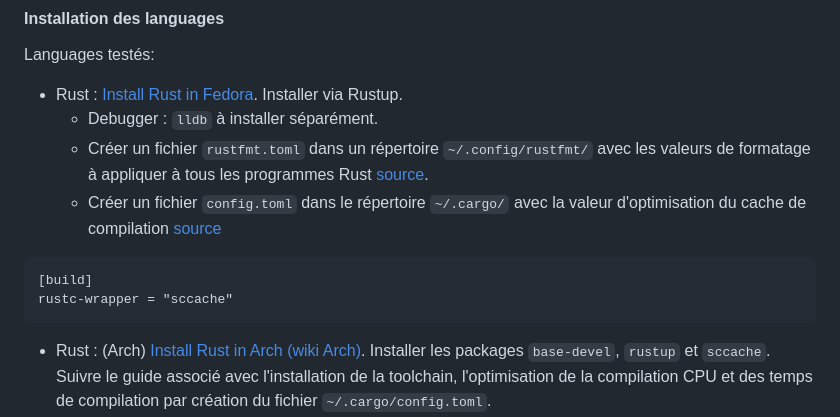
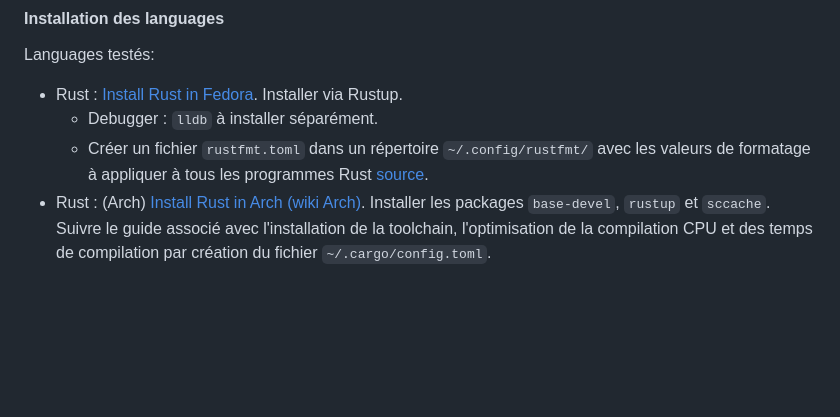
Before and after one commit to Imasu/Guide-Installation-Bazzite, a Markdown page: README.md, the part around the change. Drawn GitHub-style; blank space fills up the shorter version.

Commit message:
Update README.md
Update rust fedora installation process

````diff
--- a/README.md
+++ b/README.md
@@ -446,11 +446,6 @@ Languages testés:
 - Rust : [Install Rust in Fedora](https://developer.fedoraproject.org/tech/languages/rust/rust-installation.html). Installer via Rustup.
   * Debugger : `lldb` à installer séparément.
   * Créer un fichier `rustfmt.toml` dans un répertoire `~/.config/rustfmt/` avec les valeurs de formatage à appliquer à tous les programmes Rust [source](https://rust-lang.github.io/rustfmt/?version=v1.8.0&search=).
-  * Créer un fichier `config.toml` dans le répertoire `~/.cargo/` avec la valeur d'optimisation du cache de compilation [source](https://wiki.archlinux.org/title/Rust)
-```
-[build]
-rustc-wrapper = "sccache"
-```
 - Rust : (Arch) [Install Rust in Arch (wiki Arch)](https://wiki.archlinux.org/title/Rust). Installer les packages `base-devel`, `rustup` et `sccache`. Suivre le guide associé avec l'installation de la toolchain, l'optimisation de la compilation CPU et des temps de compilation par création du fichier `~/.cargo/config.toml`.
 - Odin : Installer les packages `odin lldb`. Le dernier correspond au debugger.
 - Go : [install go in arch using Pacman](https://www.bomberbot.com/golang/how-to-install-go-in-arch-linux-using-pacman/). Installation sans difficulté. Pas besoin de mettre à jour le GOPATH. Un répertoire go sera créé avec les packages et binaires associés nécessaires.
````
